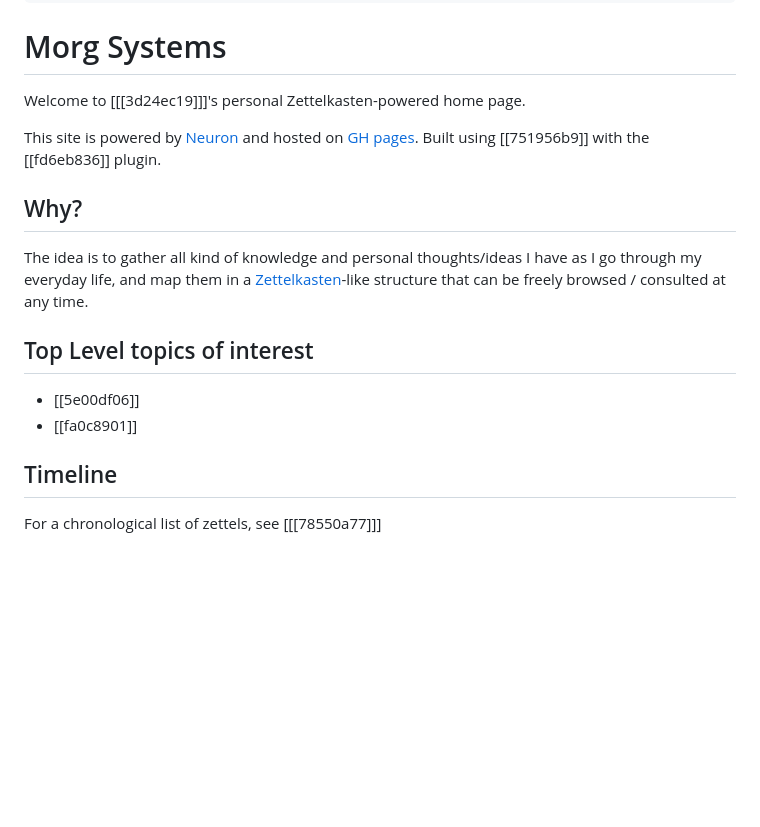
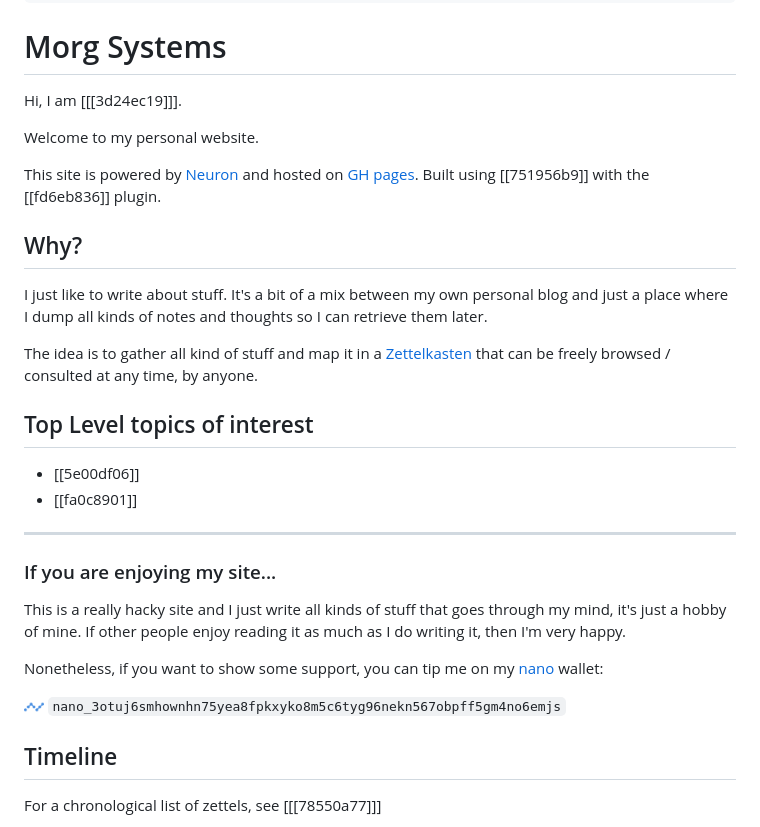
Before and after one commit to Morgawr/morg-zettel, a Markdown page: index.md, the part around the change. Rendered like a GitHub page; pictures changed too: static/nano-nano-logo.png (added); blank space fills up the shorter version.

````diff
--- a/index.md
+++ b/index.md
@@ -4,24 +4,41 @@ tags: [home]
 
 # Morg Systems
 
-Welcome to [[[3d24ec19]]]'s personal Zettelkasten-powered home page.
+Hi, I am [[[3d24ec19]]].
+
+Welcome to my personal website.
 
 This site is powered by [Neuron](https://github.com/srid/neuron) and hosted on
- [GH pages](https://github.com/Morgawr/morg-zettel/tree/master). Built using
+[GH pages](https://github.com/Morgawr/morg-zettel/tree/master). Built using
 [[751956b9]] with the [[fd6eb836]] plugin.
 
 ## Why?
 
-The idea is to gather all kind of knowledge and personal thoughts/ideas I have
-as I go through my everyday life, and map them in a
-[Zettelkasten](https://en.wikipedia.org/wiki/Zettelkasten)-like structure that
-can be freely browsed / consulted at any time.
+I just like to write about stuff. It's a bit of a mix between my own personal
+blog and just a place where I dump all kinds of notes and thoughts so I can
+retrieve them later.
+
+The idea is to gather all kind of stuff and map it in a [Zettelkasten](https://en.wikipedia.org/wiki/Zettelkasten)
+that can be freely browsed / consulted at any time, by anyone.
 
 ## Top Level topics of interest
 
  * [[5e00df06]]
  * [[fa0c8901]]
 
+<hr />
+
+### If you are enjoying my site...
+
+This is a really hacky site and I just write all kinds of stuff that goes
+through my mind, it's just a hobby of mine. If other people enjoy reading it as
+much as I do writing it, then I'm very happy.
+
+Nonetheless, if you want to show some support, you can tip me on my [nano](https://nano.org/get-nano)
+wallet:
+
+<img src="./static/nano-nano-logo.png" alt="Nano logo" width="20" /> ```nano_3otuj6smhownhn75yea8fpkxyko8m5c6tyg96nekn567obpff5gm4no6emjs```
+
 ## Timeline
 
 For a chronological list of zettels, see [[[78550a77]]]
````
Also changed, not shown: 3d24ec19.md (+15 -4 lines), How-do-I-read-this-math-expression-in-Japanese.md (added, +16 -0 lines), Unlocking-Japanese-Tricks.md (+2 -0 lines), What-does-this-contraction-mean.md (added, +15 -0 lines).
